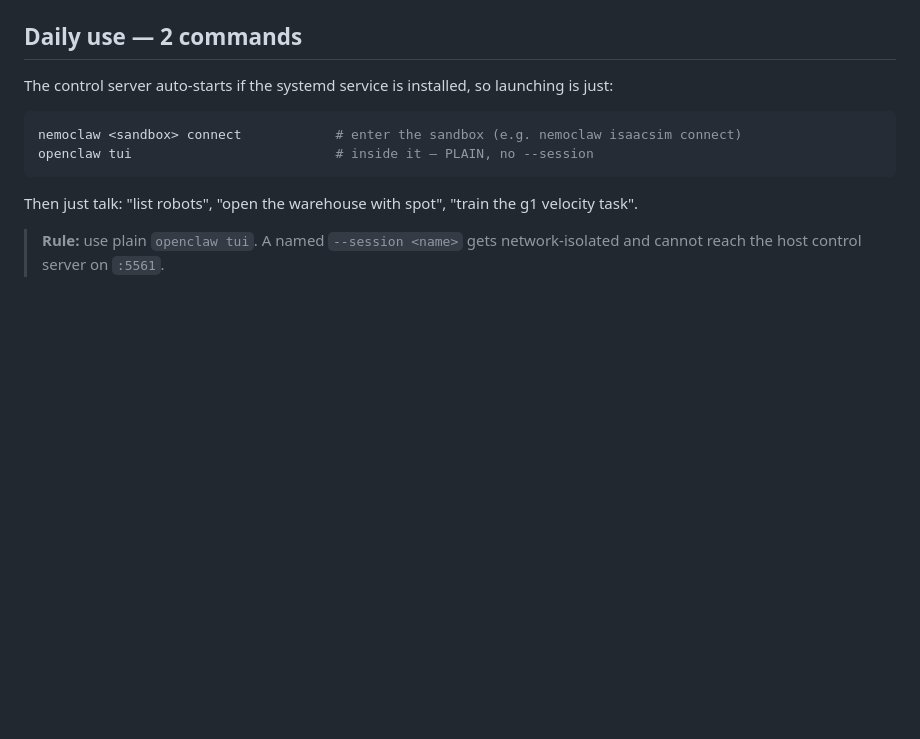
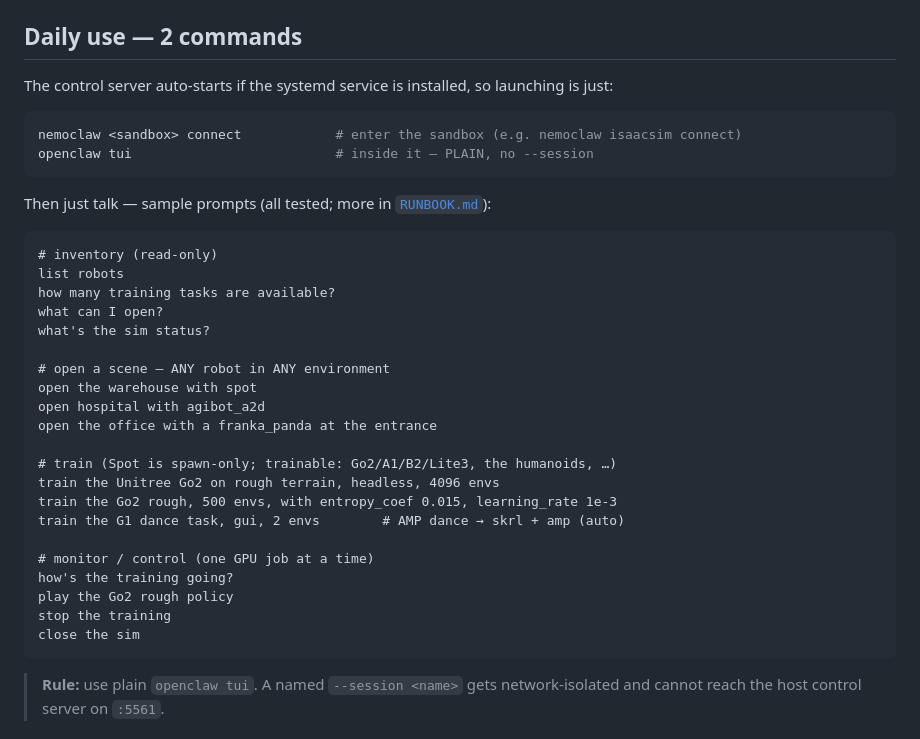
Before and after one commit to kabilankb/nebius-claw-microduck-isaaclab, a Markdown page: agents/nemoclaw/README.md, the part around the change. GitHub-like rendering; blank space fills up the shorter version.

Commit message:
README: sample TUI prompts (inventory / open / train / monitor)
Pulled from the tested examples in agents/nemoclaw/RUNBOOK.md: compact
block in the root quick start, full categorized set in the NemoClaw README.

````diff
--- a/agents/nemoclaw/README.md
+++ b/agents/nemoclaw/README.md
@@ -22,7 +22,30 @@ The control server auto-starts if the systemd service is installed, so launching
 nemoclaw <sandbox> connect            # enter the sandbox (e.g. nemoclaw isaacsim connect)
 openclaw tui                          # inside it — PLAIN, no --session
 ```
-Then just talk: "list robots", "open the warehouse with spot", "train the g1 velocity task".
+Then just talk — sample prompts (all tested; more in [`RUNBOOK.md`](RUNBOOK.md)):
+```
+# inventory (read-only)
+list robots
+how many training tasks are available?
+what can I open?
+what's the sim status?
+
+# open a scene — ANY robot in ANY environment
+open the warehouse with spot
+open hospital with agibot_a2d
+open the office with a franka_panda at the entrance
+
+# train (Spot is spawn-only; trainable: Go2/A1/B2/Lite3, the humanoids, …)
+train the Unitree Go2 on rough terrain, headless, 4096 envs
+train the Go2 rough, 500 envs, with entropy_coef 0.015, learning_rate 1e-3
+train the G1 dance task, gui, 2 envs        # AMP dance → skrl + amp (auto)
+
+# monitor / control (one GPU job at a time)
+how's the training going?
+play the Go2 rough policy
+stop the training
+close the sim
+```
 
 > **Rule:** use plain `openclaw tui`. A named `--session <name>` gets
 > network-isolated and cannot reach the host control server on `:5561`.
````
Also changed, not shown: README.md (+10 -0 lines).
